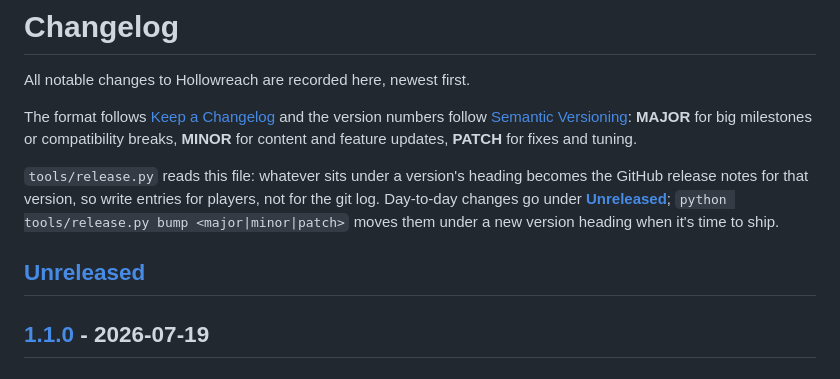
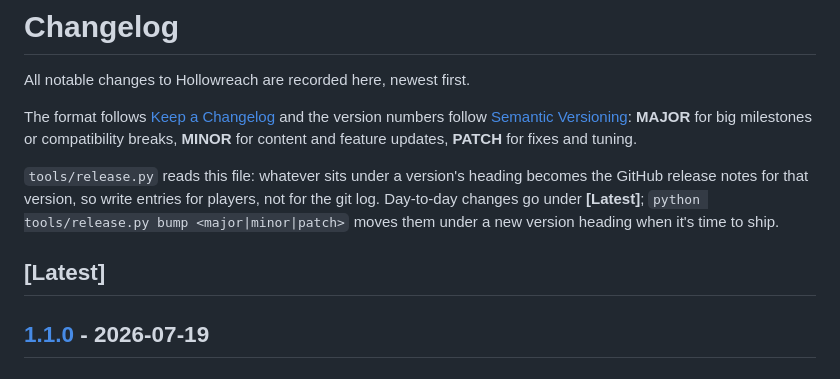
Before and after one commit to Anonymous-Floof/Hollow-Reach, a Markdown page: CHANGELOG.md, the part around the change. Drawn GitHub-style.

Commit message:
Rename 'Unreleased' section to 'Latest'

```diff
--- a/CHANGELOG.md
+++ b/CHANGELOG.md
@@ -9,11 +9,11 @@ feature updates, **PATCH** for fixes and tuning.
 
 `tools/release.py` reads this file: whatever sits under a version's heading
 becomes the GitHub release notes for that version, so write entries for
-players, not for the git log. Day-to-day changes go under **[Unreleased]**;
+players, not for the git log. Day-to-day changes go under **[Latest]**;
 `python tools/release.py bump <major|minor|patch>` moves them under a new
 version heading when it's time to ship.
 
-## [Unreleased]
+## [Latest]
 
 ## [1.1.0] - 2026-07-19
 
```
